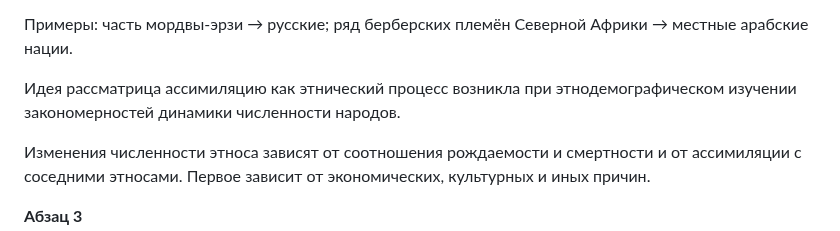
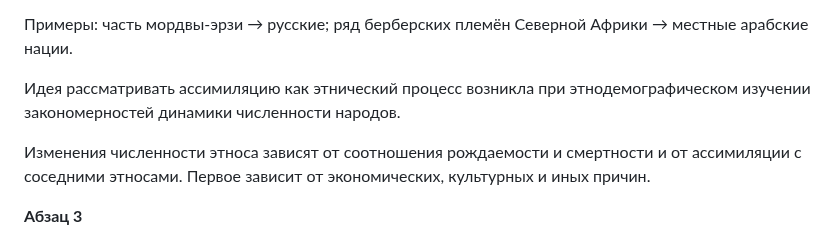
Before and after one commit to dragondangun/Etnology-basics, a Markdown page: Abstract.md, the part around the change. Rendered like a GitHub page.

Commit message:
Typo fix

```diff
--- a/Abstract.md
+++ b/Abstract.md
@@ -834,9 +834,9 @@ Homo sapiens, некоторые учённые считают (или счит
 Примеры: часть мордвы-эрзи → русские; ряд берберских племён
 Северной Африки → местные арабские нации.
 
-Идея рассматрица ассимиляцию как этнический процесс возникла
-при этнодемографическом изучении закономерностей динамики
-численности народов.
+Идея рассматривать ассимиляцию как этнический процесс
+возникла при этнодемографическом изучении закономерностей
+динамики численности народов.
 
 Изменения численности этноса зависят от соотношения
 рождаемости и смертности и от ассимиляции с соседними
```
